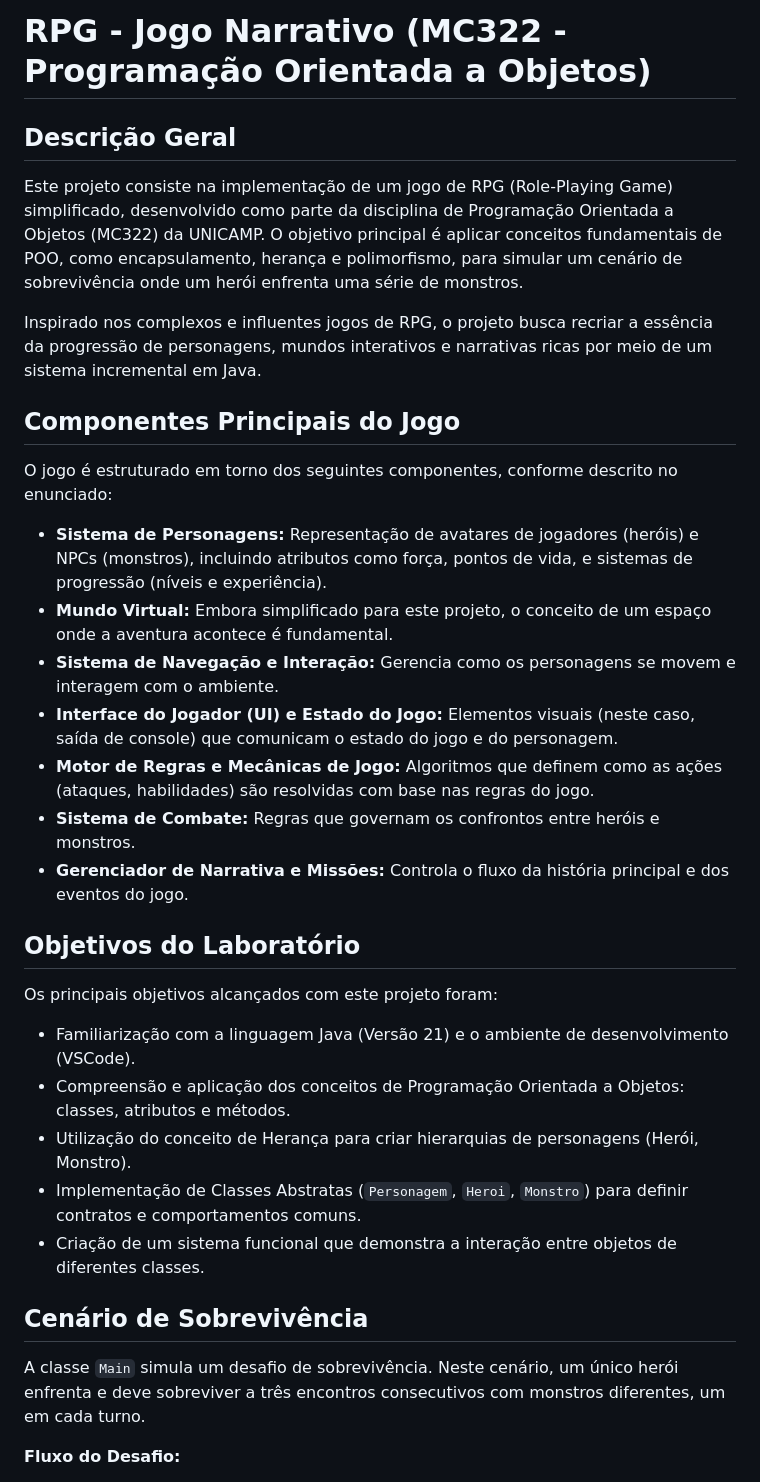
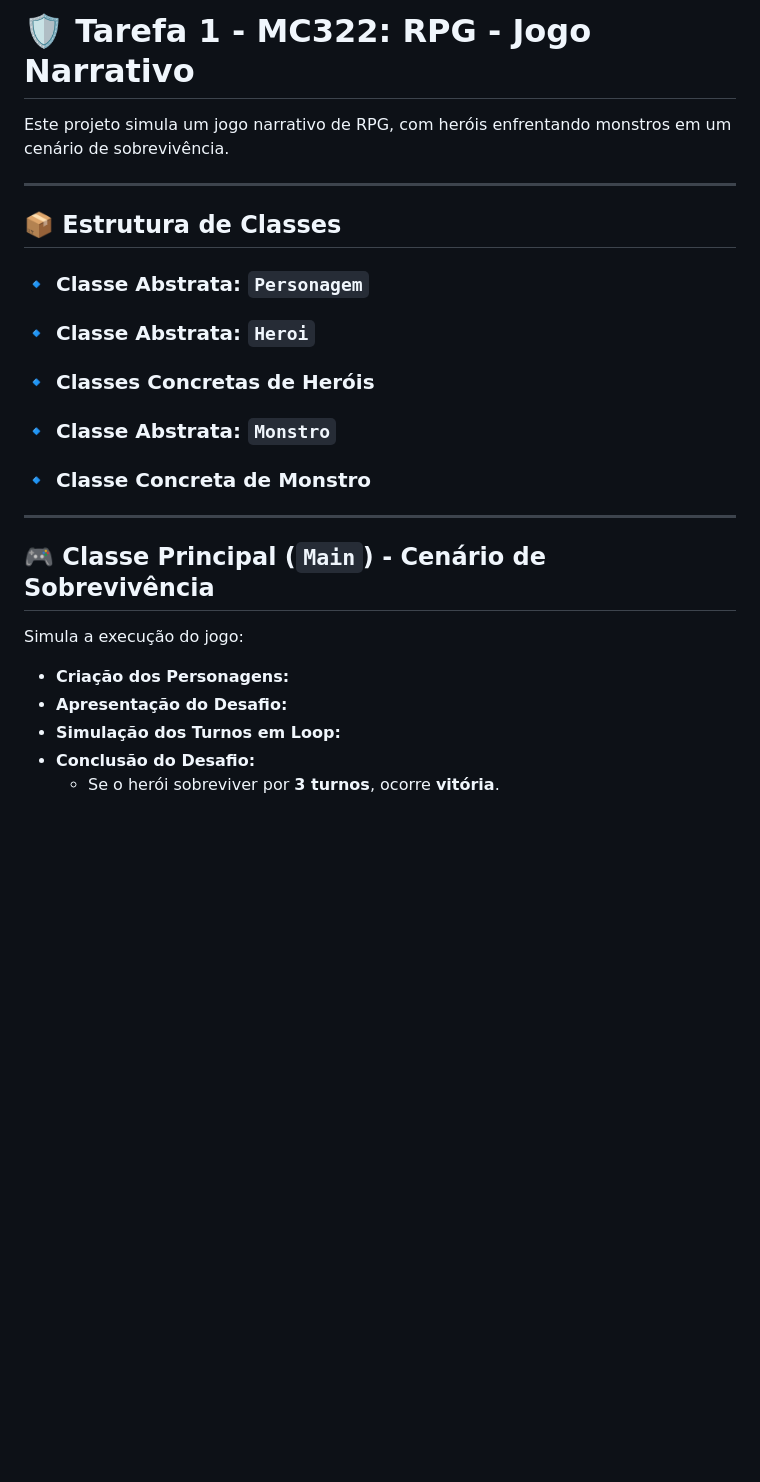
Before and after one commit to paulosnf12/MC322, a Markdown page: tarefa1/README.md, the part around the change printed below. GitHub-like rendering; blank space fills up the shorter version.

```diff
--- a/tarefa1/README.md
+++ b/tarefa1/README.md
@@ -1,36 +1,30 @@
-# RPG - Jogo Narrativo (MC322 - Programação Orientada a Objetos)
+# 🛡️ Tarefa 1 - MC322: RPG - Jogo Narrativo
 
-## Descrição Geral
+Este projeto simula um jogo narrativo de RPG, com heróis enfrentando monstros em um cenário de sobrevivência.
 
-Este projeto consiste na implementação de um jogo de RPG (Role-Playing Game) simplificado, desenvolvido como parte da disciplina de Programação Orientada a Objetos (MC322) da UNICAMP. O objetivo principal é aplicar conceitos fundamentais de POO, como encapsulamento, herança e polimorfismo, para simular um cenário de sobrevivência onde um herói enfrenta uma série de monstros.
+---
 
-Inspirado nos complexos e influentes jogos de RPG, o projeto busca recriar a essência da progressão de personagens, mundos interativos e narrativas ricas por meio de um sistema incremental em Java.
+## 📦 Estrutura de Classes
 
-## Componentes Principais do Jogo
+### 🔹 Classe Abstrata: `Personagem`
 
-O jogo é estruturado em torno dos seguintes componentes, conforme descrito no enunciado:
+### 🔹 Classe Abstrata: `Heroi`
 
-*   **Sistema de Personagens:** Representação de avatares de jogadores (heróis) e NPCs (monstros), incluindo atributos como força, pontos de vida, e sistemas de progressão (níveis e experiência).
-*   **Mundo Virtual:** Embora simplificado para este projeto, o conceito de um espaço onde a aventura acontece é fundamental.
-*   **Sistema de Navegação e Interação:** Gerencia como os personagens se movem e interagem com o ambiente.
-*   **Interface do Jogador (UI) e Estado do Jogo:** Elementos visuais (neste caso, saída de console) que comunicam o estado do jogo e do personagem.
-*   **Motor de Regras e Mecânicas de Jogo:** Algoritmos que definem como as ações (ataques, habilidades) são resolvidas com base nas regras do jogo.
-*   **Sistema de Combate:** Regras que governam os confrontos entre heróis e monstros.
-*   **Gerenciador de Narrativa e Missões:** Controla o fluxo da história principal e dos eventos do jogo.
+### 🔹 Classes Concretas de Heróis
 
-## Objetivos do Laboratório
+### 🔹 Classe Abstrata: `Monstro`
 
-Os principais objetivos alcançados com este projeto foram:
+### 🔹 Classe Concreta de Monstro
 
-*   Familiarização com a linguagem Java (Versão 21) e o ambiente de desenvolvimento (VSCode).
-*   Compreensão e aplicação dos conceitos de Programação Orientada a Objetos: classes, atributos e métodos.
-*   Utilização do conceito de Herança para criar hierarquias de personagens (Herói, Monstro).
-*   Implementação de Classes Abstratas (`Personagem`, `Heroi`, `Monstro`) para definir contratos e comportamentos comuns.
-*   Criação de um sistema funcional que demonstra a interação entre objetos de diferentes classes.
+---
 
-## Cenário de Sobrevivência
+## 🎮 Classe Principal (`Main`) - Cenário de Sobrevivência
 
-A classe `Main` simula um desafio de sobrevivência. Neste cenário, um único herói enfrenta e deve sobreviver a três encontros consecutivos com monstros diferentes, um em cada turno.
+Simula a execução do jogo:
 
-**Fluxo do Desafio:**
+- **Criação dos Personagens:**
+- **Apresentação do Desafio:**
+- **Simulação dos Turnos em Loop:**
+- **Conclusão do Desafio:**
+  - Se o herói sobreviver por **3 turnos**, ocorre **vitória**.
 
```
Also changed, not shown: other parts of tarefa1/README.md (+1 -50 lines), tarefa1/estrutura.png (added).
